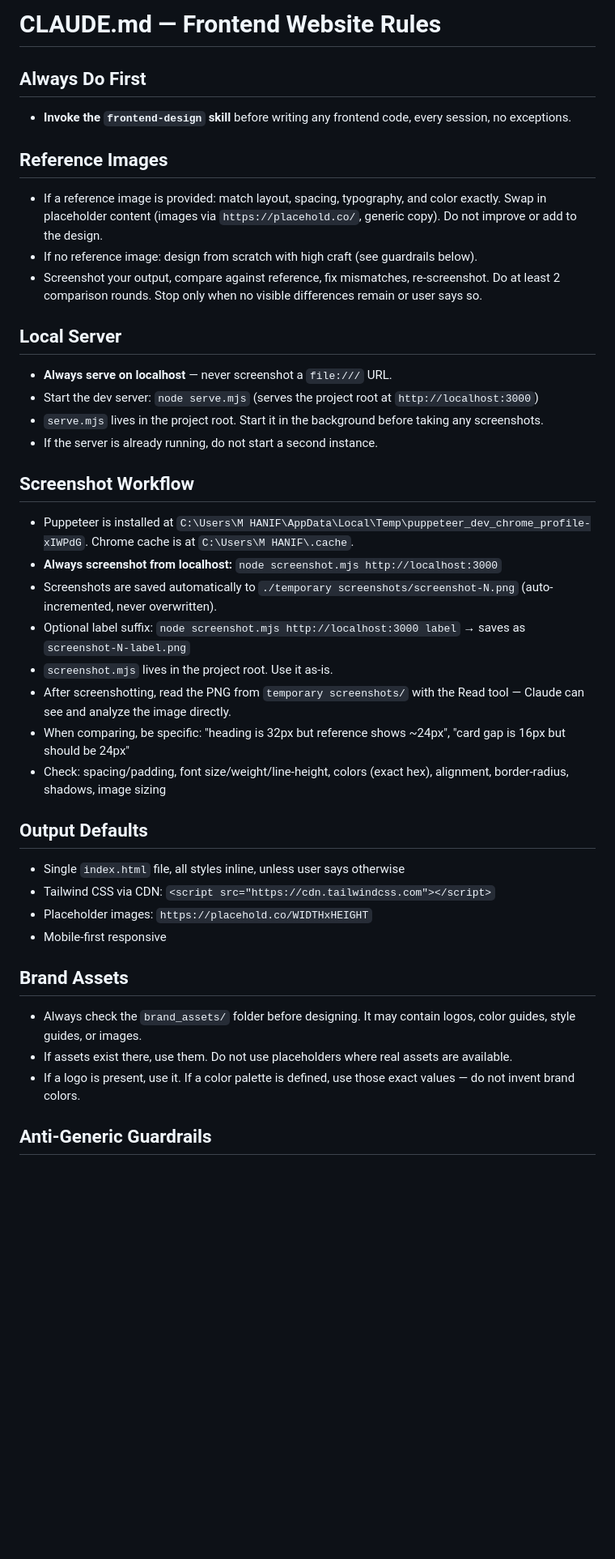
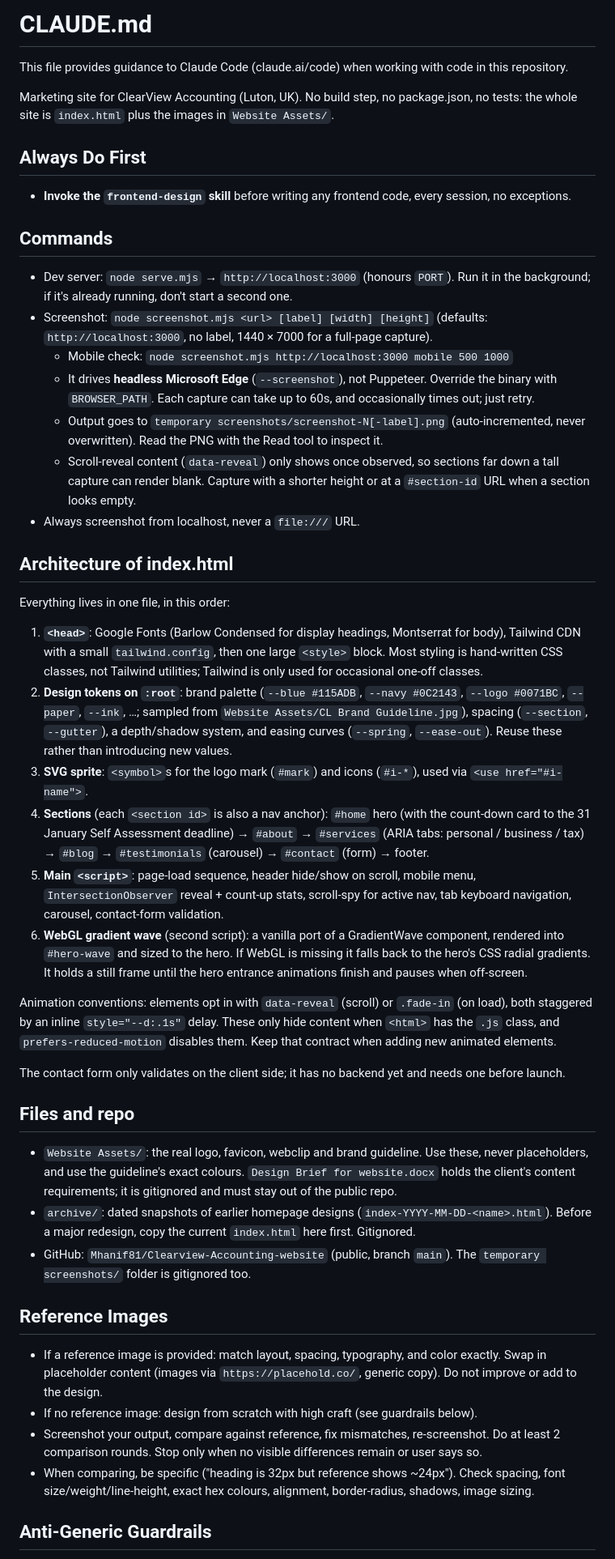
Before and after one commit to Mhanif81/Clearview-Accounting-website, a Markdown page: CLAUDE.md, the part around one of its changes. Shown at 81% size. Drawn GitHub-style; blank space fills up the shorter version.

Commit message:
Update CLAUDE.md with accurate commands and site architecture
Fix the screenshot tooling (headless Edge, not Puppeteer) and the
brand assets path, and document how index.html is organised.

Co-Authored-By: Claude Opus 5.5 <noreply@anthropic.com>

```diff
--- a/CLAUDE.md
+++ b/CLAUDE.md
@@ -1,38 +1,43 @@
-# CLAUDE.md — Frontend Website Rules
+# CLAUDE.md
+
+This file provides guidance to Claude Code (claude.ai/code) when working with code in this repository.
+
+Marketing site for ClearView Accounting (Luton, UK). No build step, no package.json, no tests: the whole site is `index.html` plus the images in `Website Assets/`.
 
 ## Always Do First
 - **Invoke the `frontend-design` skill** before writing any frontend code, every session, no exceptions.
+
+## Commands
+- Dev server: `node serve.mjs` → `http://localhost:3000` (honours `PORT`). Run it in the background; if it's already running, don't start a second one.
+- Screenshot: `node screenshot.mjs <url> [label] [width] [height]` (defaults: `http://localhost:3000`, no label, 1440 × 7000 for a full-page capture).
+  - Mobile check: `node screenshot.mjs http://localhost:3000 mobile 500 1000`
+  - It drives **headless Microsoft Edge** (`--screenshot`), not Puppeteer. Override the binary with `BROWSER_PATH`. Each capture can take up to 60s, and occasionally times out; just retry.
+  - Output goes to `temporary screenshots/screenshot-N[-label].png` (auto-incremented, never overwritten). Read the PNG with the Read tool to inspect it.
+  - Scroll-reveal content (`data-reveal`) only shows once observed, so sections far down a tall capture can render blank. Capture with a shorter height or at a `#section-id` URL when a section looks empty.
+- Always screenshot from localhost, never a `file:///` URL.
+
+## Architecture of index.html
+Everything lives in one file, in this order:
+1. **`<head>`**: Google Fonts (Barlow Condensed for display headings, Montserrat for body), Tailwind CDN with a small `tailwind.config`, then one large `<style>` block. Most styling is hand-written CSS classes, not Tailwind utilities; Tailwind is only used for occasional one-off classes.
+2. **Design tokens on `:root`**: brand palette (`--blue #115ADB`, `--navy #0C2143`, `--logo #0071BC`, `--paper`, `--ink`, …; sampled from `Website Assets/CL Brand Guideline.jpg`), spacing (`--section`, `--gutter`), a depth/shadow system, and easing curves (`--spring`, `--ease-out`). Reuse these rather than introducing new values.
+3. **SVG sprite**: `<symbol>`s for the logo mark (`#mark`) and icons (`#i-*`), used via `<use href="#i-name">`.
+4. **Sections** (each `<section id>` is also a nav anchor): `#home` hero (with the count-down card to the 31 January Self Assessment deadline) → `#about` → `#services` (ARIA tabs: personal / business / tax) → `#blog` → `#testimonials` (carousel) → `#contact` (form) → footer.
+5. **Main `<script>`**: page-load sequence, header hide/show on scroll, mobile menu, `IntersectionObserver` reveal + count-up stats, scroll-spy for active nav, tab keyboard navigation, carousel, contact-form validation.
+6. **WebGL gradient wave** (second script): a vanilla port of a GradientWave component, rendered into `#hero-wave` and sized to the hero. If WebGL is missing it falls back to the hero's CSS radial gradients. It holds a still frame until the hero entrance animations finish and pauses when off-screen.
+
+Animation conventions: elements opt in with `data-reveal` (scroll) or `.fade-in` (on load), both staggered by an inline `style="--d:.1s"` delay. These only hide content when `<html>` has the `.js` class, and `prefers-reduced-motion` disables them. Keep that contract when adding new animated elements.
+
+The contact form only validates on the client side; it has no backend yet and needs one before launch.
+
+## Files and repo
+- `Website Assets/`: the real logo, favicon, webclip and brand guideline. Use these, never placeholders, and use the guideline's exact colours. `Design Brief for website.docx` holds the client's content requirements; it is gitignored and must stay out of the public repo.
+- `archive/`: dated snapshots of earlier homepage designs (`index-YYYY-MM-DD-<name>.html`). Before a major redesign, copy the current `index.html` here first. Gitignored.
+- GitHub: `Mhanif81/Clearview-Accounting-website` (public, branch `main`). The `temporary screenshots/` folder is gitignored too.
 
 ## Reference Images
 - If a reference image is provided: match layout, spacing, typography, and color exactly. Swap in placeholder content (images via `https://placehold.co/`, generic copy). Do not improve or add to the design.
 - If no reference image: design from scratch with high craft (see guardrails below).
 - Screenshot your output, compare against reference, fix mismatches, re-screenshot. Do at least 2 comparison rounds. Stop only when no visible differences remain or user says so.
-
-## Local Server
-- **Always serve on localhost** — never screenshot a `file:///` URL.
-- Start the dev server: `node serve.mjs` (serves the project root at `http://localhost:3000`)
-- `serve.mjs` lives in the project root. Start it in the background before taking any screenshots.
-- If the server is already running, do not start a second instance.
-
-## Screenshot Workflow
-- Puppeteer is installed at `C:\Users\M HANIF\AppData\Local\Temp\puppeteer_dev_chrome_profile-xIWPdG`. Chrome cache is at `C:\Users\M HANIF\.cache`.
-- **Always screenshot from localhost:** `node screenshot.mjs http://localhost:3000`
-- Screenshots are saved automatically to `./temporary screenshots/screenshot-N.png` (auto-incremented, never overwritten).
-- Optional label suffix: `node screenshot.mjs http://localhost:3000 label` → saves as `screenshot-N-label.png`
-- `screenshot.mjs` lives in the project root. Use it as-is.
-- After screenshotting, read the PNG from `temporary screenshots/` with the Read tool — Claude can see and analyze the image directly.
-- When comparing, be specific: "heading is 32px but reference shows ~24px", "card gap is 16px but should be 24px"
-- Check: spacing/padding, font size/weight/line-height, colors (exact hex), alignment, border-radius, shadows, image sizing
-
-## Output Defaults
-- Single `index.html` file, all styles inline, unless user says otherwise
-- Tailwind CSS via CDN: `<script src="https://cdn.tailwindcss.com"></script>`
-- Placeholder images: `https://placehold.co/WIDTHxHEIGHT`
-- Mobile-first responsive
-
-## Brand Assets
-- Always check the `brand_assets/` folder before designing. It may contain logos, color guides, style guides, or images.
-- If assets exist there, use them. Do not use placeholders where real assets are available.
-- If a logo is present, use it. If a color palette is defined, use those exact values — do not invent brand colors.
+- When comparing, be specific ("heading is 32px but reference shows ~24px"). Check spacing, font size/weight/line-height, exact hex colours, alignment, border-radius, shadows, image sizing.
 
 ## Anti-Generic Guardrails
```
Also changed, not shown: other parts of CLAUDE.md (+6 -5 lines).
